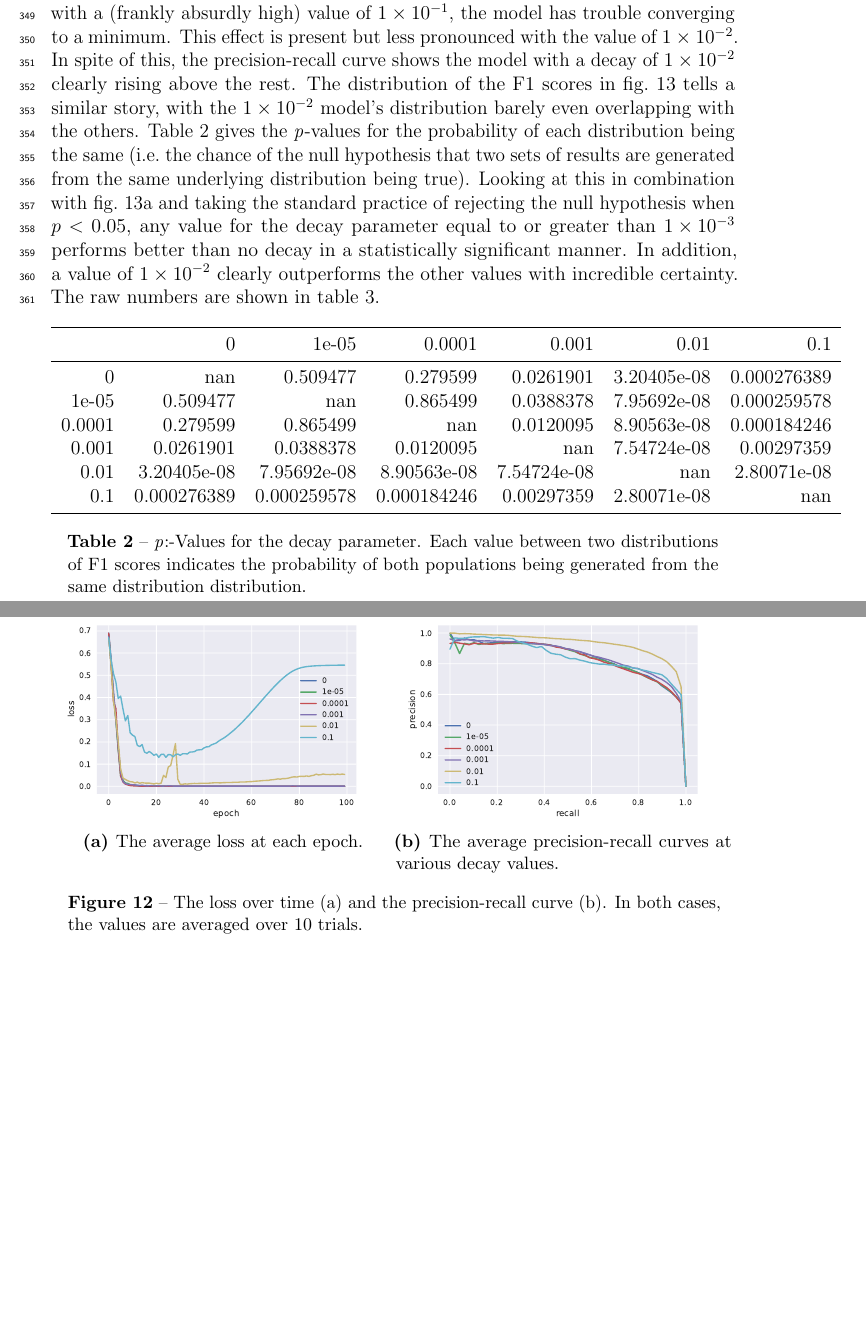
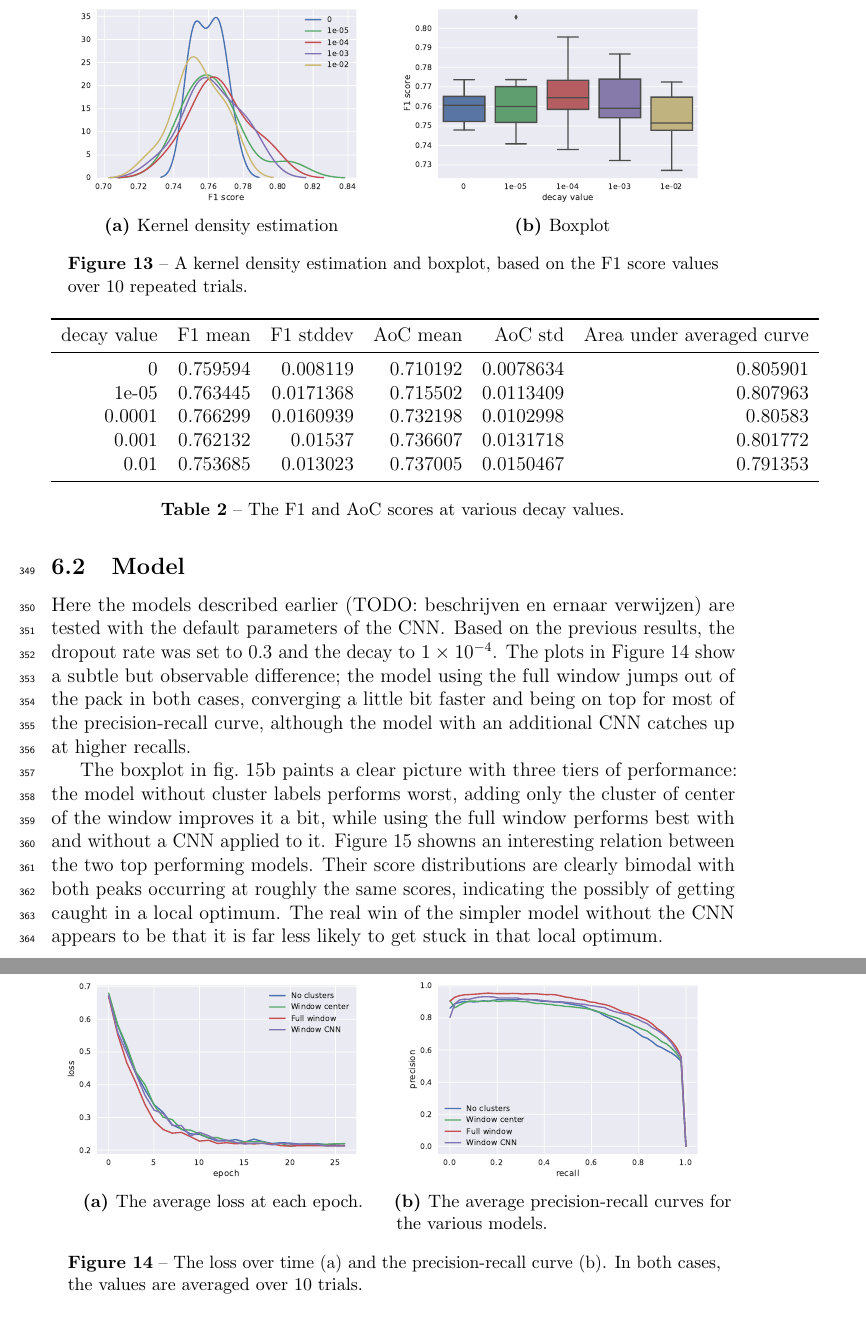
Before and after one commit to maarten990/masterthesis, a LaTeX document (report/report.tex, which reads report/results.tex): two parts of pages 21 and 22 of 24 before the commit and two parts of pages 22 and 23 of 25 after it, joined at a grey line, cut at the place of the change, the shorter picture padded with empty space. The pictures show the PDF file report/report.pdf that the author committed with the source.

Commit message:
update report with the model differences

```diff
--- a/report/results.tex
+++ b/report/results.tex
@@ -24,2 +21,0 @@ the best performance by a slight margin, although none of the distributions are
-different in a statistically significant way. The full data, with the mean and
-standard deviation of the F1 score and the area under the curve, are given in
@@ -74,19 +75,3 @@ standard deviation of the F1 score and the area under the curve, are given in
 \FloatBarrier%
 \subsubsection{Weight decay}
 Similarly to the dropout plots, \cref{fig:decay_plots} shows the training loss
-over time and the precision-recall curve at various weight decay values. It is
-immediately obvious that with a (frankly absurdly high) value of \num{1e-1}, the
-model has trouble converging to a minimum. This effect is present but less
-pronounced with the value of \num{1e-2}. In spite of this, the precision-recall
-curve shows the model with a decay of \num{1e-2} clearly rising above the rest.
-The distribution of the F1 scores in \cref{fig:decay_dists} tells a similar
-story, with the \num{1e-2} model's distribution barely even overlapping with the
-others. \Cref{tbl:decay_p} gives the \emph{p}-values for the probability of each
-distribution being the same (i.e.\ the chance of the null hypothesis that two
-sets of results are generated from the same underlying distribution being true).
-Looking at this in combination with \cref{fig:decay_kde} and taking the standard
-practice of rejecting the null hypothesis when $p < 0.05$, any value for the
-decay parameter equal to or greater than \num{1e-3} performs better than no
-decay in a statistically significant manner. In addition, a value of \num{1e-2}
-clearly outperforms the other values with incredible certainty. The raw numbers
-are shown in \cref{tbl:decay}.
@@ -132,9 +120,25 @@ are shown in \cref{tbl:decay}.
 
 \begin{table}[htb]
   \centering
-  \import{./figures/results/decay/}{f1_sign.tex}
-  \caption{\emph{p}:-Values for the decay parameter. Each value between two
-    distributions of F1 scores indicates the probability of both populations
-    being generated from the same distribution distribution.}%
-  \label{tbl:decay_p}
+  \import{./figures/results/decay/}{scores.tex}
+  \caption{The F1 and AoC scores at various decay values.}%
+  \label{tbl:decay}
 \end{table}
+
+\FloatBarrier%
+
+\subsection{Model}
+\begin{figure}[htbp]
+  \centering
+  \begin{subfigure}[t]{0.49\textwidth}
+    \centering
+    \includegraphics[width=\textwidth]{./figures/results/models/losses.pdf}
+    \caption{The average loss at each epoch.\\}%
+    \label{fig:model_loss}
+  \end{subfigure}
+  \begin{subfigure}[t]{0.49\textwidth}
+    \centering
+    \includegraphics[width=\textwidth]{./figures/results/models/pr.pdf}
+    \caption{The average precision-recall curves for the various models.}%
+    \label{fig:model_pr}
+  \end{subfigure}
@@ -141,6 +148,46 @@ are shown in \cref{tbl:decay}.
+    \label{fig:model_plots}
+\end{figure}
+
+Here the models described earlier (TODO: beschrijven en ernaar verwijzen) are
+tested with the default parameters of the CNN\@. Based on the previous results,
+the dropout rate was set to 0.3 and the decay to \num{1e-4}.
+The plots in \Cref{fig:model_plots} show a subtle but observable difference; the
+model using the full window jumps out of the pack in both cases, converging a
+little bit faster and being on top for most of the precision-recall curve,
+although the model with an additional CNN catches up at higher recalls.
+
+\begin{figure}[htbp]
+  \centering
+  \begin{subfigure}[t]{0.49\textwidth}
+    \centering
+    \includegraphics[width=\textwidth]{./figures/results/models/kde_f1.pdf}
+    \caption{Kernel density estimation}%
+    \label{fig:model_kde}
+  \end{subfigure}
+  \begin{subfigure}[t]{0.49\textwidth}
+    \centering
+    \includegraphics[width=\textwidth]{./figures/results/models/boxplot_f1.pdf}
+    \caption{Boxplot}%
+    \label{fig:model_box}
+  \end{subfigure}
+  \caption{A kernel density estimation and boxplot, based on the F1 score values
+  over 10 repeated trials.}%
+  \label{fig:model_dists}
+\end{figure}
+
+The boxplot in \cref{fig:model_box} paints a clear picture with three tiers of
+performance: the model without cluster labels performs worst, adding only the
+cluster of center of the window improves it a bit, while using the full window
+performs best with and without a CNN applied to it.
+\Cref{fig:model_dists} showns an interesting relation between the two top
+performing models. Their score distributions are clearly bimodal with both peaks
+occurring at roughly the same scores, indicating the possibly of getting caught
+in a local optimum. The real win of the simpler model without the CNN appears to
+be that it is far less likely to get stuck in that local optimum.
 
 \begin{table}[htb]
   \centering
-  \import{./figures/results/decay/}{scores.tex}
-  \caption{The F1 and AoC scores at various decay values.}%
-  \label{tbl:decay}
+  \import{./figures/results/models/}{scores.tex}
+  \caption{The F1 and AoC scores of the various models.}%
+  \label{tbl:model}
+\end{table}
@@ -146,0 +203 @@ are shown in \cref{tbl:decay}.
+  \centering
```
Also changed, not shown: report/approach.tex (+21 -19 lines), report/figures/results/models/ap_sign.tex (+5 -5 lines), report/figures/results/models/f1_sign.tex (+5 -6 lines), report/figures/results/models/scores.tex (+5 -5 lines), report/library.bib (+14 -0 lines), report/figures/results/models/boxplot_ap.pdf, report/figures/results/models/boxplot_f1.pdf, report/figures/results/models/kde_ap.pdf, report/figures/results/models/kde_f1.pdf, report/figures/results/models/losses.pdf, report/figures/results/models/pr.pdf, report/figures/results/models/violin_f1.pdf, report/figures/results/models/violinplot_ap.pdf, report/report.pdf, 1 more files, 1 other file.
